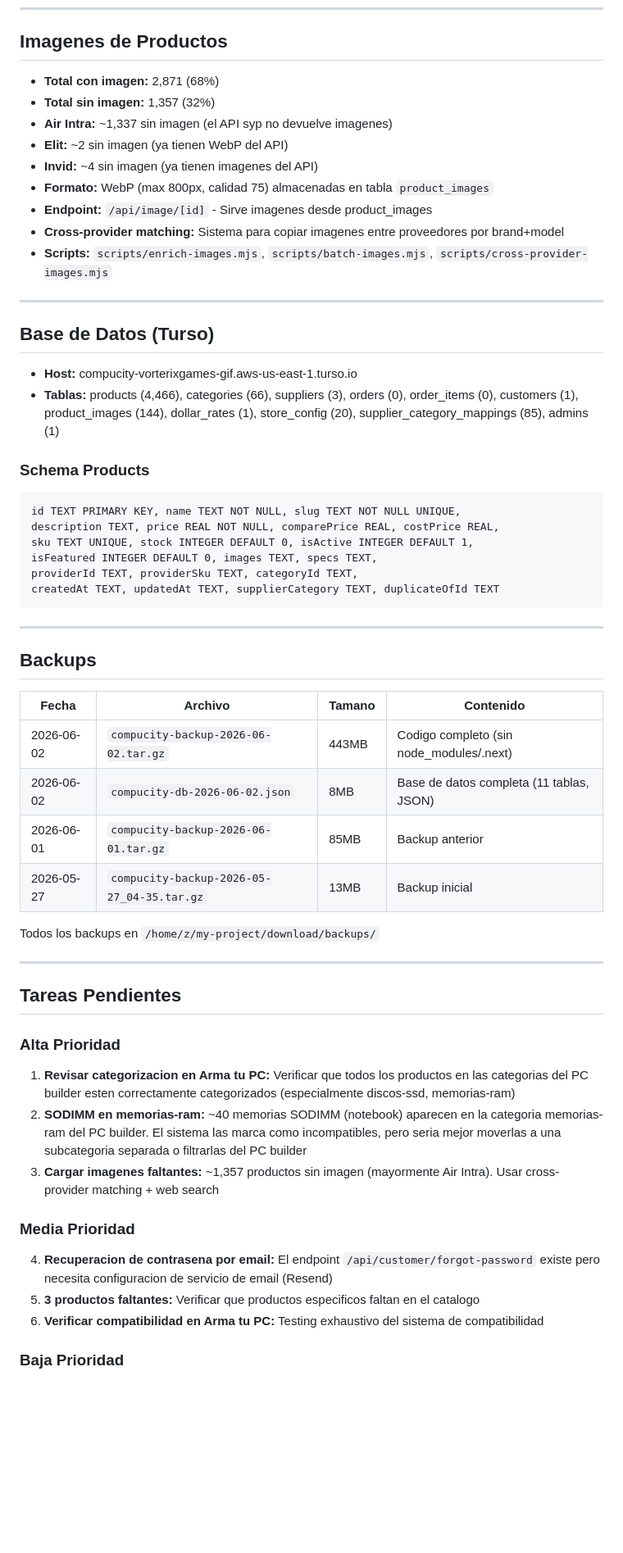
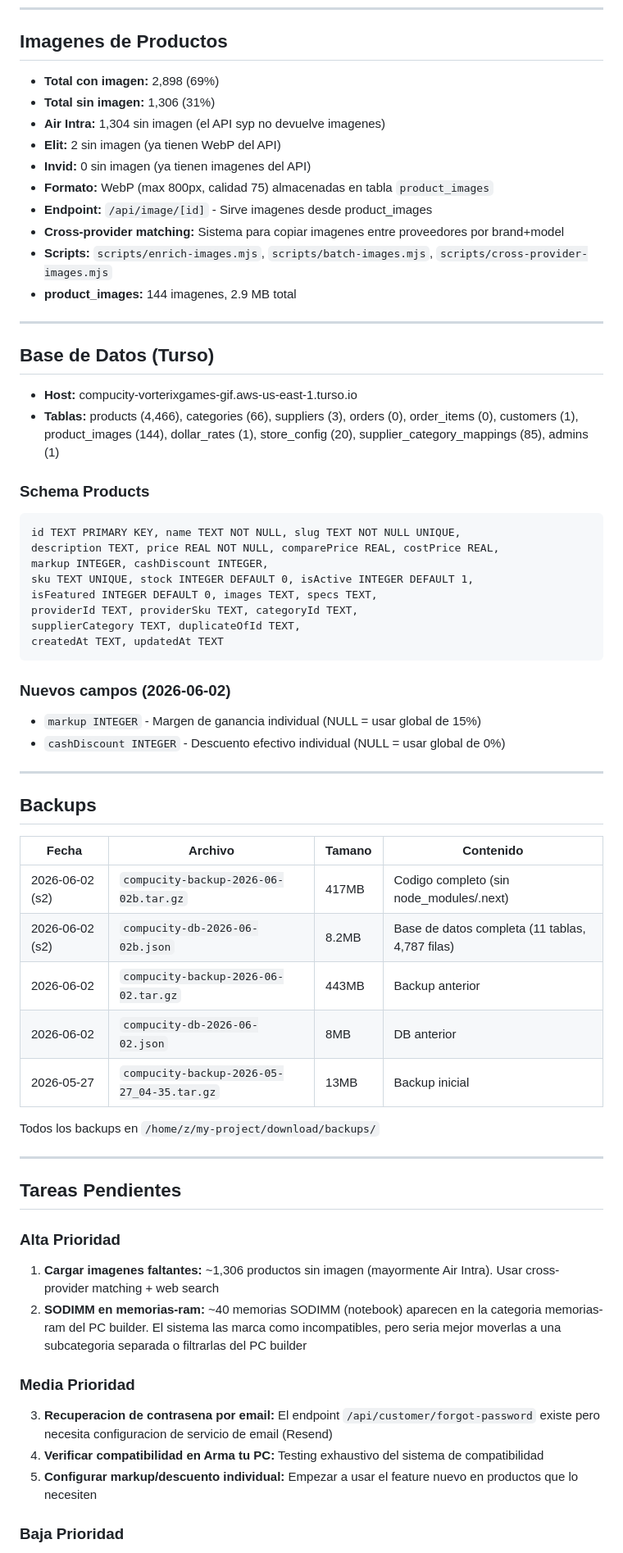
Before and after one commit to vorterixgames-gif/compucity, a Markdown page: PROJECT_STATUS.md, the part around one of its changes. Shown at 82% size. Rendered like a GitHub page; blank space fills up the shorter version.

Commit message:
docs: actualizar PROJECT_STATUS.md con markup individual y stats actuales

````diff
--- a/PROJECT_STATUS.md
+++ b/PROJECT_STATUS.md
@@ -284,15 +328,16 @@ public/images/logo-compucity-icon.png     — Logo recortado
 ---
 
 ## Imagenes de Productos
-- **Total con imagen:** 2,871 (68%)
-- **Total sin imagen:** 1,357 (32%)
-- **Air Intra:** ~1,337 sin imagen (el API syp no devuelve imagenes)
-- **Elit:** ~2 sin imagen (ya tienen WebP del API)
-- **Invid:** ~4 sin imagen (ya tienen imagenes del API)
+- **Total con imagen:** 2,898 (69%)
+- **Total sin imagen:** 1,306 (31%)
+- **Air Intra:** 1,304 sin imagen (el API syp no devuelve imagenes)
+- **Elit:** 2 sin imagen (ya tienen WebP del API)
+- **Invid:** 0 sin imagen (ya tienen imagenes del API)
 - **Formato:** WebP (max 800px, calidad 75) almacenadas en tabla `product_images`
 - **Endpoint:** `/api/image/[id]` - Sirve imagenes desde product_images
 - **Cross-provider matching:** Sistema para copiar imagenes entre proveedores por brand+model
 - **Scripts:** `scripts/enrich-images.mjs`, `scripts/batch-images.mjs`, `scripts/cross-provider-images.mjs`
+- **product_images:** 144 imagenes, 2.9 MB total
 
 ---
 
@@ -304,20 +349,27 @@ public/images/logo-compucity-icon.png     — Logo recortado
 ```
 id TEXT PRIMARY KEY, name TEXT NOT NULL, slug TEXT NOT NULL UNIQUE,
 description TEXT, price REAL NOT NULL, comparePrice REAL, costPrice REAL,
+markup INTEGER, cashDiscount INTEGER,
 sku TEXT UNIQUE, stock INTEGER DEFAULT 0, isActive INTEGER DEFAULT 1,
 isFeatured INTEGER DEFAULT 0, images TEXT, specs TEXT,
 providerId TEXT, providerSku TEXT, categoryId TEXT,
-createdAt TEXT, updatedAt TEXT, supplierCategory TEXT, duplicateOfId TEXT
+supplierCategory TEXT, duplicateOfId TEXT,
+createdAt TEXT, updatedAt TEXT
 ```
+
+### Nuevos campos (2026-06-02)
+- `markup INTEGER` - Margen de ganancia individual (NULL = usar global de 15%)
+- `cashDiscount INTEGER` - Descuento efectivo individual (NULL = usar global de 0%)
 
 ---
 
 ## Backups
 | Fecha | Archivo | Tamano | Contenido |
 |-------|---------|--------|-----------|
-| 2026-06-02 | `compucity-backup-2026-06-02.tar.gz` | 443MB | Codigo completo (sin node_modules/.next) |
-| 2026-06-02 | `compucity-db-2026-06-02.json` | 8MB | Base de datos completa (11 tablas, JSON) |
-| 2026-06-01 | `compucity-backup-2026-06-01.tar.gz` | 85MB | Backup anterior |
+| 2026-06-02 (s2) | `compucity-backup-2026-06-02b.tar.gz` | 417MB | Codigo completo (sin node_modules/.next) |
+| 2026-06-02 (s2) | `compucity-db-2026-06-02b.json` | 8.2MB | Base de datos completa (11 tablas, 4,787 filas) |
+| 2026-06-02 | `compucity-backup-2026-06-02.tar.gz` | 443MB | Backup anterior |
+| 2026-06-02 | `compucity-db-2026-06-02.json` | 8MB | DB anterior |
 | 2026-05-27 | `compucity-backup-2026-05-27_04-35.tar.gz` | 13MB | Backup inicial |
 
 Todos los backups en `/home/z/my-project/download/backups/`
@@ -327,13 +379,12 @@ Todos los backups en `/home/z/my-project/download/backups/`
 ## Tareas Pendientes
 
 ### Alta Prioridad
-1. **Revisar categorizacion en Arma tu PC:** Verificar que todos los productos en las categorias del PC builder esten correctamente categorizados (especialmente discos-ssd, memorias-ram)
+1. **Cargar imagenes faltantes:** ~1,306 productos sin imagen (mayormente Air Intra). Usar cross-provider matching + web search
 2. **SODIMM en memorias-ram:** ~40 memorias SODIMM (notebook) aparecen en la categoria memorias-ram del PC builder. El sistema las marca como incompatibles, pero seria mejor moverlas a una subcategoria separada o filtrarlas del PC builder
-3. **Cargar imagenes faltantes:** ~1,357 productos sin imagen (mayormente Air Intra). Usar cross-provider matching + web search
 
 ### Media Prioridad
-4. **Recuperacion de contrasena por email:** El endpoint `/api/customer/forgot-password` existe pero necesita configuracion de servicio de email (Resend)
-5. **3 productos faltantes:** Verificar que productos especificos faltan en el catalogo
-6. **Verificar compatibilidad en Arma tu PC:** Testing exhaustivo del sistema de compatibilidad
+3. **Recuperacion de contrasena por email:** El endpoint `/api/customer/forgot-password` existe pero necesita configuracion de servicio de email (Resend)
+4. **Verificar compatibilidad en Arma tu PC:** Testing exhaustivo del sistema de compatibilidad
+5. **Configurar markup/descuento individual:** Empezar a usar el feature nuevo en productos que lo necesiten
 
 ### Baja Prioridad
````
Also changed, not shown: other parts of PROJECT_STATUS.md (+85 -39 lines).
